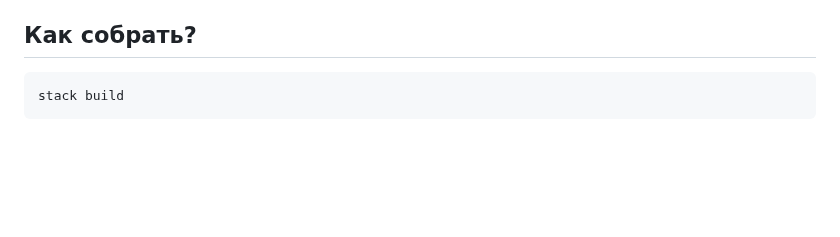
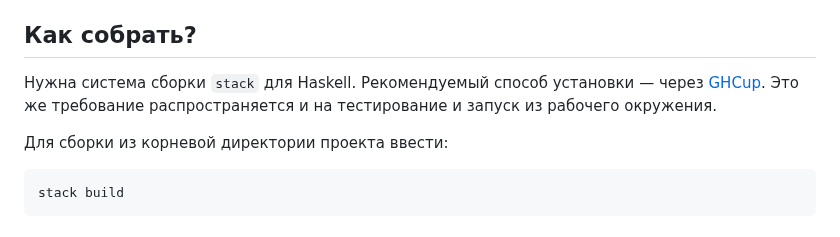
Before and after one commit to SergeyKuz1001/DSE_HW_1, a Markdown page: README.md, the part around the change. GitHub-like rendering; blank space fills up the shorter version.

````diff
--- a/README.md
+++ b/README.md
@@ -18,6 +18,10 @@
 
 ## Как собрать?
 
+Нужна система сборки `stack` для Haskell. Рекомендуемый способ установки — через [GHCup](https://www.haskell.org/ghcup/).
+Это же требование распространяется и на тестирование и запуск из рабочего окружения.
+
+Для сборки из корневой директории проекта ввести:
 ```sh
 stack build
 ```
````
